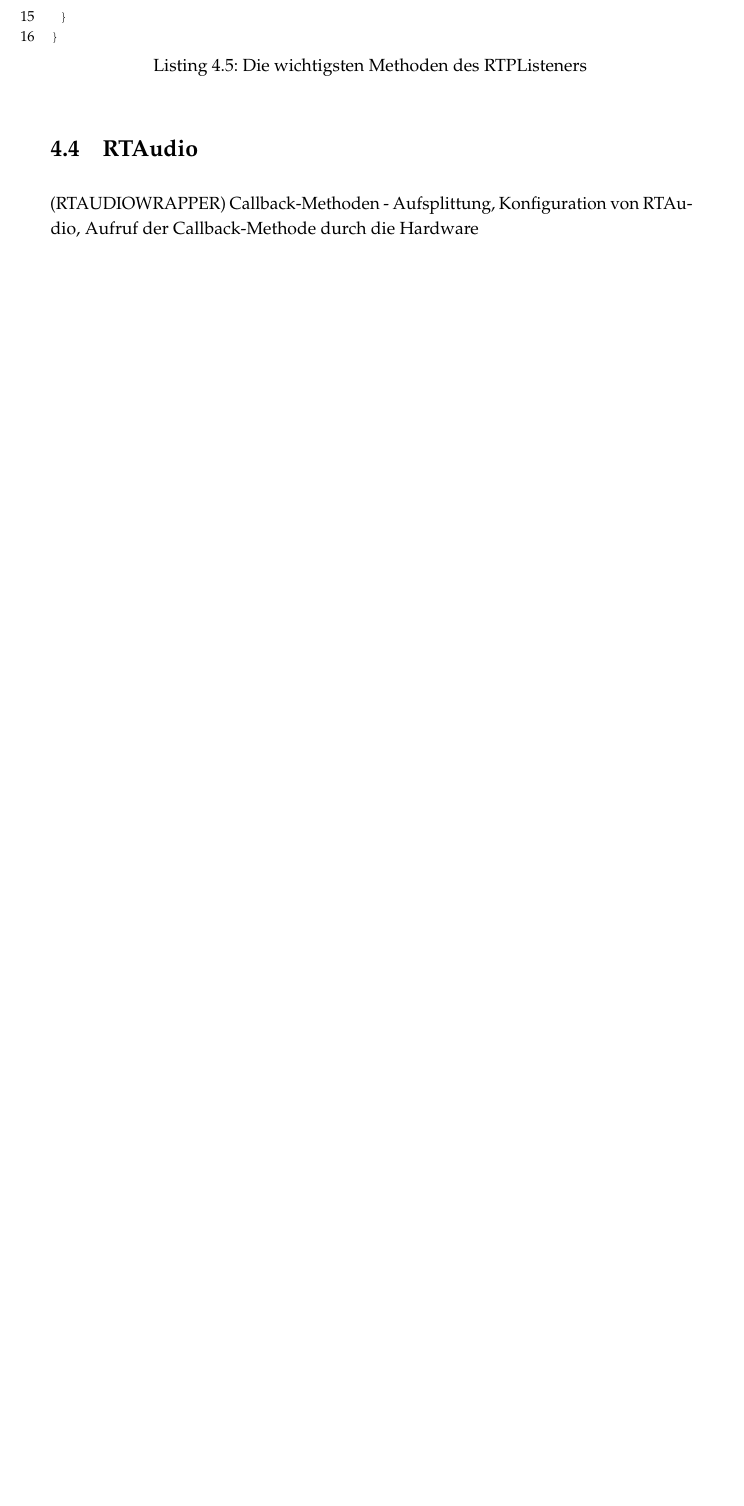
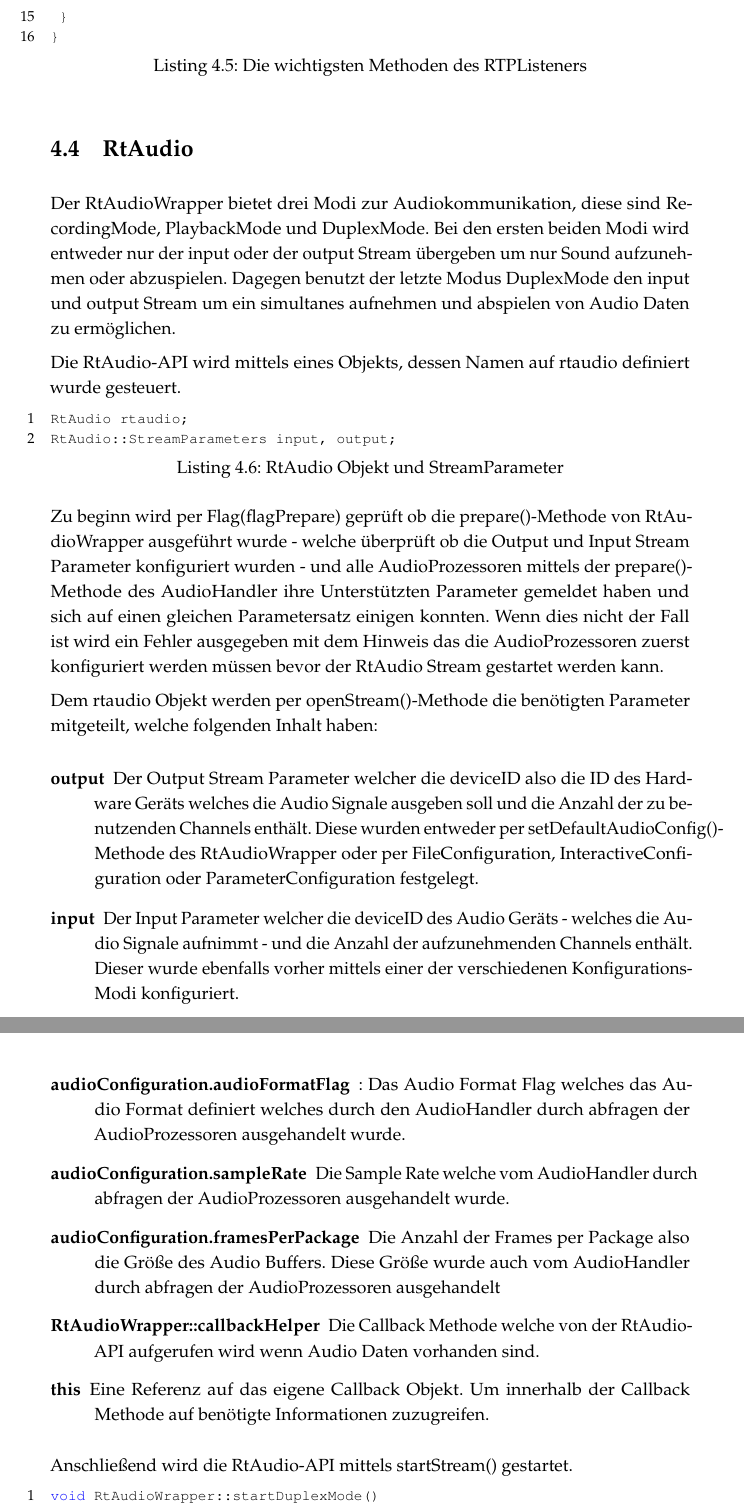
Before and after one commit to doe300/OHMComm, a LaTeX document (documents/Report/Report.tex, which reads documents/Report/includes/chapter4.tex): part of page 41 of 49 before the commit and two parts of pages 41 and 42 of 51 after it, the two joined at a grey line, cut so that both start at the same text, the shorter picture padded with empty space. Compiled offline with pdfLaTeX.

Commit message:
Added Chapter RtAudio Implementaion

```diff
--- a/documents/Report/includes/chapter4.tex
+++ b/documents/Report/includes/chapter4.tex
@@ -101,5 +101,32 @@ void RTPListener::runThread() {
 }
 \end{lstlisting}
 
-\section{RTAudio}
-(RTAUDIOWRAPPER) Callback-Methoden - Aufsplittung, Konfiguration von RTAudio, Aufruf der Callback-Methode durch die Hardware
+\section{RtAudio}
+
+Der RtAudioWrapper bietet drei Modi zur Audiokommunikation, diese sind RecordingMode, PlaybackMode und DuplexMode. Bei den ersten beiden Modi wird entweder nur der input oder der output Stream übergeben um nur Sound aufzunehmen oder abzuspielen. Dagegen benutzt der letzte Modus DuplexMode den input und output Stream um ein simultanes aufnehmen und abspielen von Audio Daten zu ermöglichen.
+
+Die RtAudio-API wird mittels eines Objekts, dessen Namen auf rtaudio definiert wurde gesteuert.
+
+\begin{lstlisting}[caption={RtAudio Objekt und StreamParameter},label={Code:RtAudio}]
+RtAudio rtaudio;
+RtAudio::StreamParameters input, output;
+\end{lstlisting}
+
+Zu beginn wird per Flag(flagPrepare) geprüft ob die prepare()-Methode von RtAudioWrapper ausgeführt wurde - welche überprüft ob die Output und Input Stream Parameter konfiguriert wurden - und alle AudioProzessoren mittels der prepare()-Methode des AudioHandler ihre Unterstützten Parameter gemeldet haben und sich auf einen gleichen Parametersatz einigen konnten. Wenn dies nicht der Fall ist wird ein Fehler ausgegeben mit dem Hinweis das die AudioProzessoren zuerst konfiguriert werden müssen bevor der RtAudio Stream gestartet werden kann.
+
+Dem rtaudio Objekt werden per openStream()-Methode die benötigten Parameter mitgeteilt, welche folgenden Inhalt haben:
+
+\begin{description}
+\item[output] Der Output Stream Parameter welcher die deviceID also die ID des Hardware Geräts welches die Audio Signale ausgeben soll und die Anzahl der zu benutzenden Channels enthält. Diese wurden entweder per setDefaultAudioConfig()-Methode des RtAudioWrapper oder per FileConfiguration, InteractiveConfiguration oder ParameterConfiguration festgelegt.
+\item [input] Der Input Parameter welcher die deviceID des Audio Geräts - welches die Audio Signale aufnimmt - und die Anzahl der aufzunehmenden Channels enthält. Dieser wurde ebenfalls vorher mittels einer der verschiedenen Konfigurations-Modi konfiguriert.
+\item [audioConfiguration.audioFormatFlag] : Das Audio Format Flag welches das Audio Format definiert welches durch den AudioHandler durch abfragen der AudioProzessoren ausgehandelt wurde.
+\item [audioConfiguration.sampleRate] Die Sample Rate welche vom AudioHandler durch abfragen der AudioProzessoren ausgehandelt wurde.
+\item [audioConfiguration.framesPerPackage] Die Anzahl der Frames per Package also die Größe des Audio Buffers. Diese Größe wurde auch vom AudioHandler durch abfragen der AudioProzessoren ausgehandelt
+\item [RtAudioWrapper::callbackHelper] Die Callback Methode welche von der RtAudio-API aufgerufen wird wenn Audio Daten vorhanden sind.
+\item [this] Eine Referenz auf das eigene Callback Objekt. Um innerhalb der Callback Methode auf benötigte Informationen zuzugreifen.
+\end{description}
+
+Anschließend wird die RtAudio-API mittels startStream() gestartet.
+
+\begin{lstlisting}[caption={Start des Duplex Mode im RtAudioWrapper},label={Code:RtAudio}]
+void RtAudioWrapper::startDuplexMode()
```
Also changed, not shown: documents/Report/includes/chapter4.tex (34 more changed lines).
